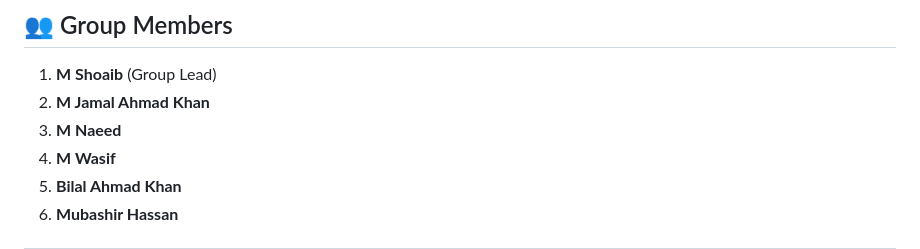
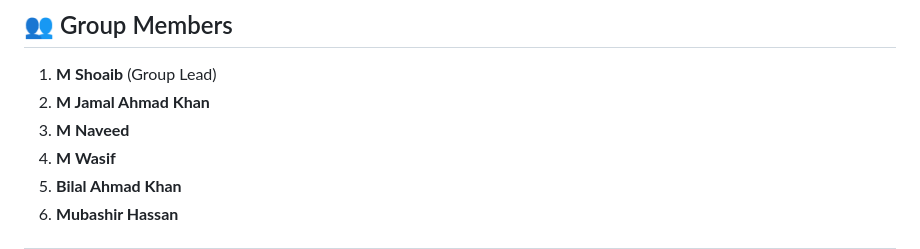
Before and after one commit to muhammadshoaibnoor/Data-Structure-Project, a Markdown page: README.md, the part around the change. Rendered like a GitHub page.

```diff
--- a/README.md
+++ b/README.md
@@ -64,7 +64,7 @@ This project was developed to fulfill the requirements of the Data Structures co
 
 1. ****M Shoaib**** (Group Lead)
 2. **M Jamal Ahmad Khan**
-3. **M Naeed**
+3. **M Naveed**
 4. **M Wasif**
 5. **Bilal Ahmad Khan**
 6. **Mubashir Hassan**
```
